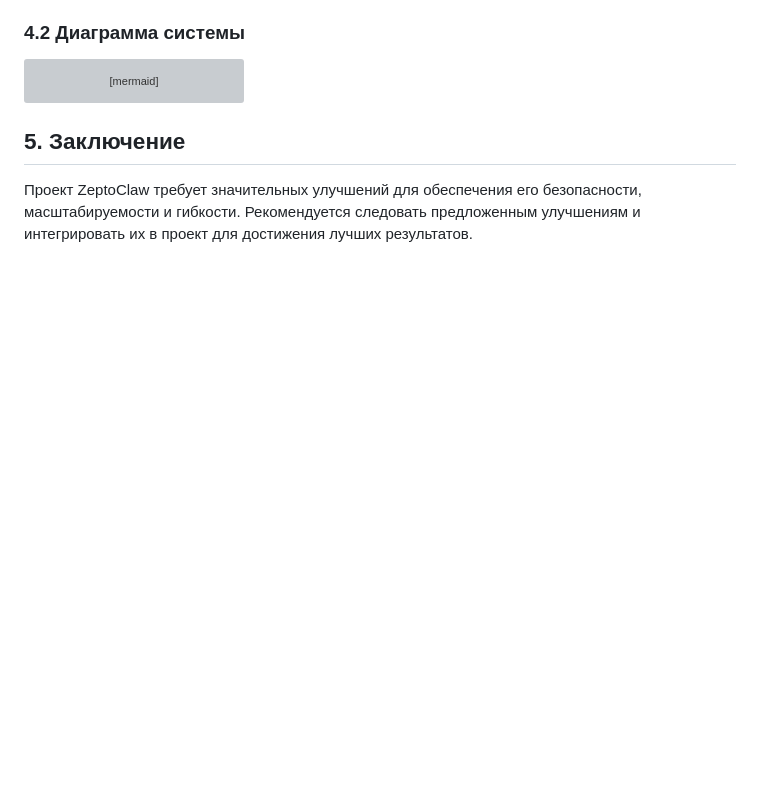
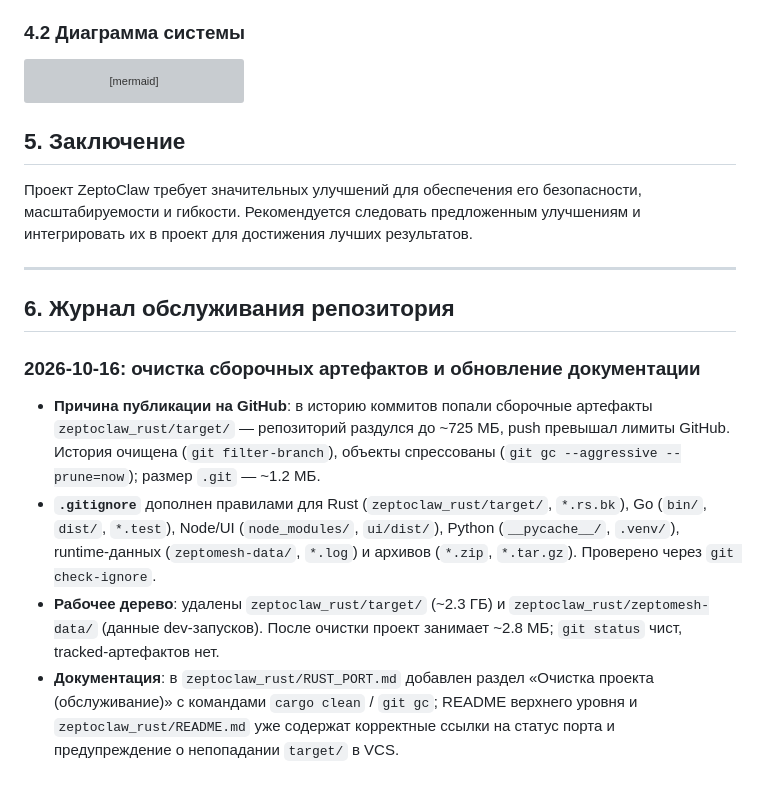
Before and after one commit to developer3000S/zeptoclaw, a Markdown page: UPDATE.md, the part around the change. Drawn GitHub-style; blank space fills up the shorter version; grey boxes are pictures that could not be loaded.

Commit message:
docs: журнал обслуживания репозитория и раздел очистки в RUST_PORT.md

```diff
--- a/UPDATE.md
+++ b/UPDATE.md
@@ -88,3 +88,26 @@ flowchart TB
 
 ## 5. Заключение
 Проект ZeptoClaw требует значительных улучшений для обеспечения его безопасности, масштабируемости и гибкости. Рекомендуется следовать предложенным улучшениям и интегрировать их в проект для достижения лучших результатов.
+
+---
+
+## 6. Журнал обслуживания репозитория
+
+### 2026-10-16: очистка сборочных артефактов и обновление документации
+
+- **Причина публикации на GitHub**: в историю коммитов попали сборочные
+  артефакты `zeptoclaw_rust/target/` — репозиторий раздулся до ~725 МБ, push
+  превышал лимиты GitHub. История очищена (`git filter-branch`), объекты
+  спрессованы (`git gc --aggressive --prune=now`); размер `.git` — ~1.2 МБ.
+- **`.gitignore`** дополнен правилами для Rust (`zeptoclaw_rust/target/`,
+  `*.rs.bk`), Go (`bin/`, `dist/`, `*.test`), Node/UI (`node_modules/`,
+  `ui/dist/`), Python (`__pycache__/`, `.venv/`), runtime-данных
+  (`zeptomesh-data/`, `*.log`) и архивов (`*.zip`, `*.tar.gz`). Проверено
+  через `git check-ignore`.
+- **Рабочее дерево**: удалены `zeptoclaw_rust/target/` (~2.3 ГБ) и
+  `zeptoclaw_rust/zeptomesh-data/` (данные dev-запусков). После очистки
+  проект занимает ~2.8 МБ; `git status` чист, tracked-артефактов нет.
+- **Документация**: в `zeptoclaw_rust/RUST_PORT.md` добавлен раздел
+  «Очистка проекта (обслуживание)» с командами `cargo clean` / `git gc`;
+  README верхнего уровня и `zeptoclaw_rust/README.md` уже содержат корректные
+  ссылки на статус порта и предупреждение о непопадании `target/` в VCS.
```
Also changed, not shown: zeptoclaw_rust/RUST_PORT.md (+15 -0 lines).
